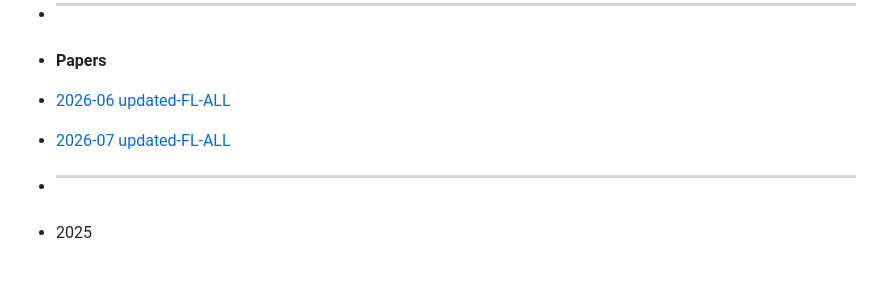
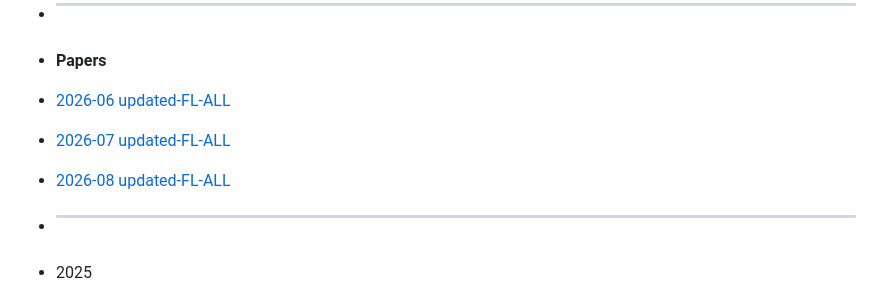
Before and after one commit to baicaihenxiao/FLPaperAutoSummary, a Markdown page: SUMMARY.md, the part around the change. Rendered like a GitHub page; blank space fills up the shorter version.

```diff
--- a/SUMMARY.md
+++ b/SUMMARY.md
@@ -9,6 +9,7 @@
 - **Papers**
 - [2026-06 updated-FL-ALL](2026-06-updated-FL-ALL.md)
 - [2026-07 updated-FL-ALL](2026-07-updated-FL-ALL.md)
+- [2026-08 updated-FL-ALL](2026-08-updated-FL-ALL.md)
 - <hr>
 - 2025
 - - TIFS
```
Also changed, not shown: 2026-08-updated-FL-ALL.md (added, +32 -0 lines).
